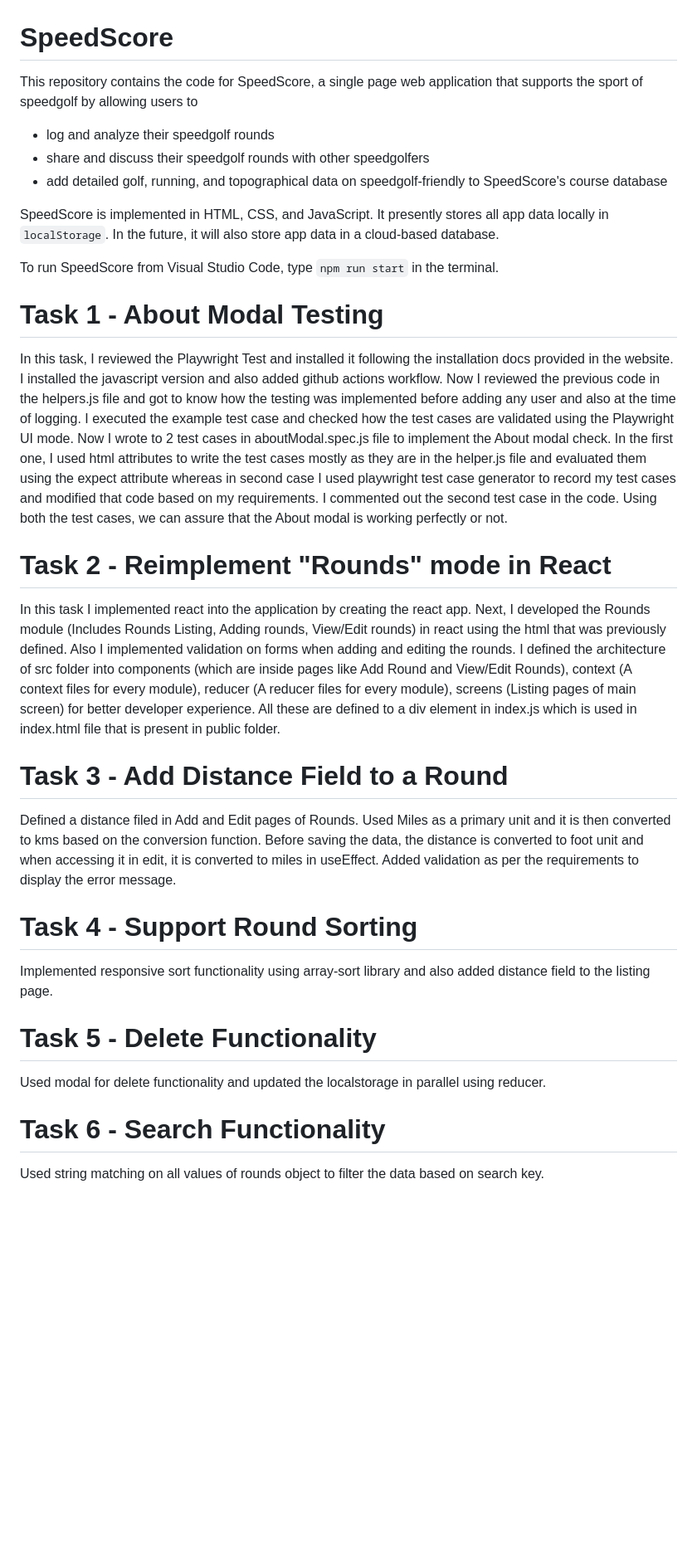
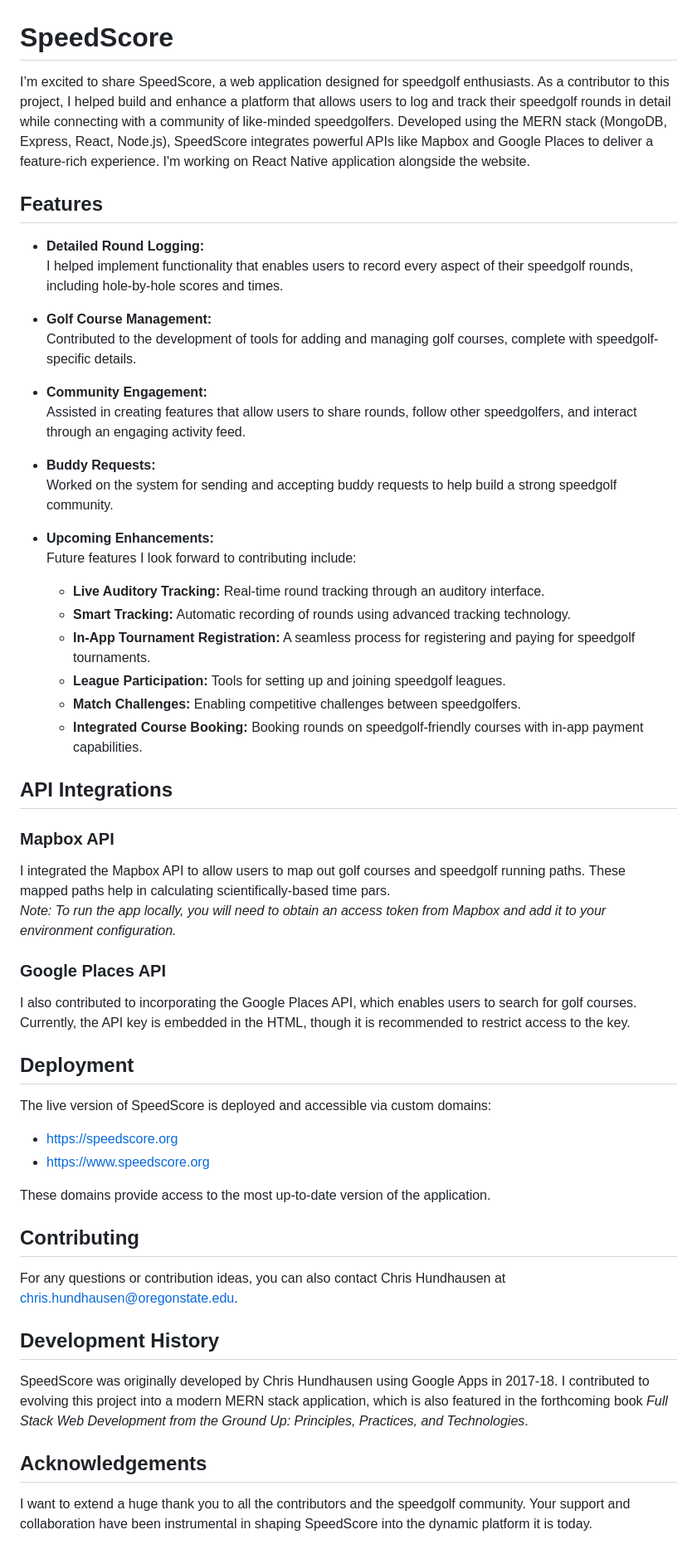
Before and after one commit to mkg5599/SpeedScore, a Markdown page: README.md, the part around the change. Shown at 83% size. Rendered like a GitHub page; blank space fills up the shorter version.

```diff
--- a/README.md
+++ b/README.md
@@ -1,37 +1,55 @@
 # SpeedScore
 
-This repository contains the code for SpeedScore, a single page web application that supports the sport of speedgolf by allowing users to
+I’m excited to share SpeedScore, a web application designed for speedgolf enthusiasts. As a contributor to this project, I helped build and enhance a platform that allows users to log and track their speedgolf rounds in detail while connecting with a community of like-minded speedgolfers. Developed using the MERN stack (MongoDB, Express, React, Node.js), SpeedScore integrates powerful APIs like Mapbox and Google Places to deliver a feature-rich experience. I'm working on React Native application alongside the website.
 
-- log and analyze their speedgolf rounds
-- share and discuss their speedgolf rounds with other speedgolfers
-- add detailed golf, running, and topographical data on speedgolf-friendly to SpeedScore's course database
+## Features
 
-SpeedScore is implemented in HTML, CSS, and JavaScript. It presently stores all app data locally in `localStorage`. In the future, it will also store app data in a cloud-based database.
+- **Detailed Round Logging:**
+  I helped implement functionality that enables users to record every aspect of their speedgolf rounds, including hole-by-hole scores and times.
 
-To run SpeedScore from Visual Studio Code, type
-`npm run start`
-in the terminal.
+- **Golf Course Management:**
+  Contributed to the development of tools for adding and managing golf courses, complete with speedgolf-specific details.
 
-# Task 1 - About Modal Testing
+- **Community Engagement:**
+  Assisted in creating features that allow users to share rounds, follow other speedgolfers, and interact through an engaging activity feed.
 
-In this task, I reviewed the Playwright Test and installed it following the installation docs provided in the website. I installed the javascript version and also added github actions workflow. Now I reviewed the previous code in the helpers.js file and got to know how the testing was implemented before adding any user and also at the time of logging. I executed the example test case and checked how the test cases are validated using the Playwright UI mode. Now I wrote to 2 test cases in aboutModal.spec.js file to implement the About modal check. In the first one, I used html attributes to write the test cases mostly as they are in the helper.js file and evaluated them using the expect attribute whereas in second case I used playwright test case generator to record my test cases and modified that code based on my requirements. I commented out the second test case in the code. Using both the test cases, we can assure that the About modal is working perfectly or not.
+- **Buddy Requests:**
+  Worked on the system for sending and accepting buddy requests to help build a strong speedgolf community.
 
-# Task 2 - Reimplement "Rounds" mode in React
+- **Upcoming Enhancements:**
+  Future features I look forward to contributing include:
+  - **Live Auditory Tracking:** Real-time round tracking through an auditory interface.
+  - **Smart Tracking:** Automatic recording of rounds using advanced tracking technology.
+  - **In-App Tournament Registration:** A seamless process for registering and paying for speedgolf tournaments.
+  - **League Participation:** Tools for setting up and joining speedgolf leagues.
+  - **Match Challenges:** Enabling competitive challenges between speedgolfers.
+  - **Integrated Course Booking:** Booking rounds on speedgolf-friendly courses with in-app payment capabilities.
 
-In this task I implemented react into the application by creating the react app. Next, I developed the Rounds module (Includes Rounds Listing, Adding rounds, View/Edit rounds) in react using the html that was previously defined. Also I implemented validation on forms when adding and editing the rounds. I defined the architecture of src folder into components (which are inside pages like Add Round and View/Edit Rounds), context (A context files for every module), reducer (A reducer files for every module), screens (Listing pages of main screen) for better developer experience. All these are defined to a div element in index.js which is used in index.html file that is present in public folder.
+## API Integrations
 
-# Task 3 - Add Distance Field to a Round
+### Mapbox API
+I integrated the Mapbox API to allow users to map out golf courses and speedgolf running paths. These mapped paths help in calculating scientifically-based time pars.
+*Note: To run the app locally, you will need to obtain an access token from Mapbox and add it to your environment configuration.*
 
-Defined a distance filed in Add and Edit pages of Rounds. Used Miles as a primary unit and it is then converted to kms based on the conversion function. Before saving the data, the distance is converted to foot unit and when accessing it in edit, it is converted to miles in useEffect. Added validation as per the requirements to display the error message.
+### Google Places API
+I also contributed to incorporating the Google Places API, which enables users to search for golf courses. Currently, the API key is embedded in the HTML, though it is recommended to restrict access to the key.
 
-# Task 4 - Support Round Sorting
+## Deployment
 
-Implemented responsive sort functionality using array-sort library and also added distance field to the listing page.
+The live version of SpeedScore is deployed and accessible via custom domains:
+- [https://speedscore.org](https://speedscore.org)
+- [https://www.speedscore.org](https://www.speedscore.org)
 
-# Task 5 - Delete Functionality
+These domains provide access to the most up-to-date version of the application.
 
-Used modal for delete functionality and updated the localstorage in parallel using reducer.
+## Contributing
 
-# Task 6 - Search Functionality
+For any questions or contribution ideas, you can also contact Chris Hundhausen at chris.hundhausen@oregonstate.edu.
 
-Used string matching on all values of rounds object to filter the data based on search key.
+## Development History
+
+SpeedScore was originally developed by Chris Hundhausen using Google Apps in 2017-18. I contributed to evolving this project into a modern MERN stack application, which is also featured in the forthcoming book *Full Stack Web Development from the Ground Up: Principles, Practices, and Technologies*.
+
+## Acknowledgements
+
+I want to extend a huge thank you to all the contributors and the speedgolf community. Your support and collaboration have been instrumental in shaping SpeedScore into the dynamic platform it is today.
```
